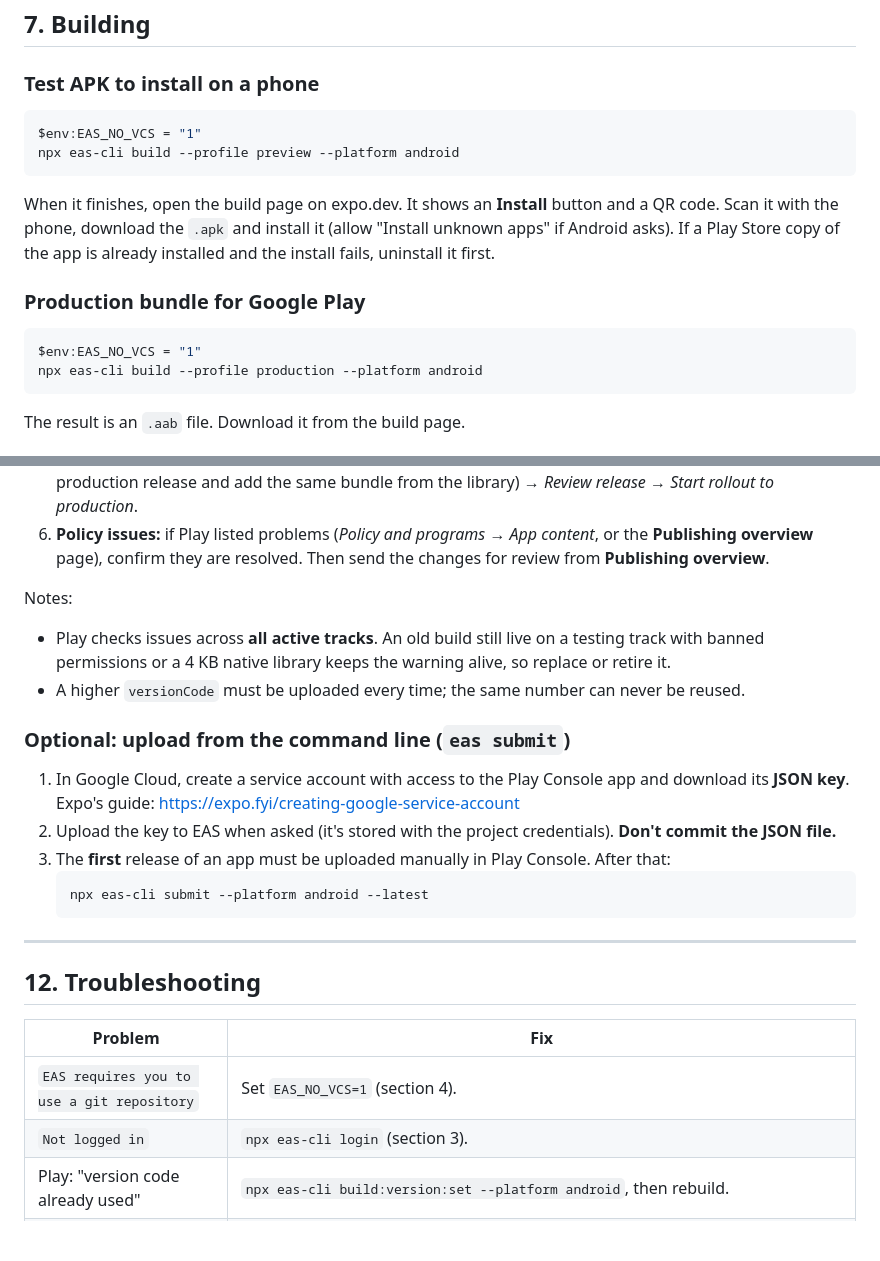
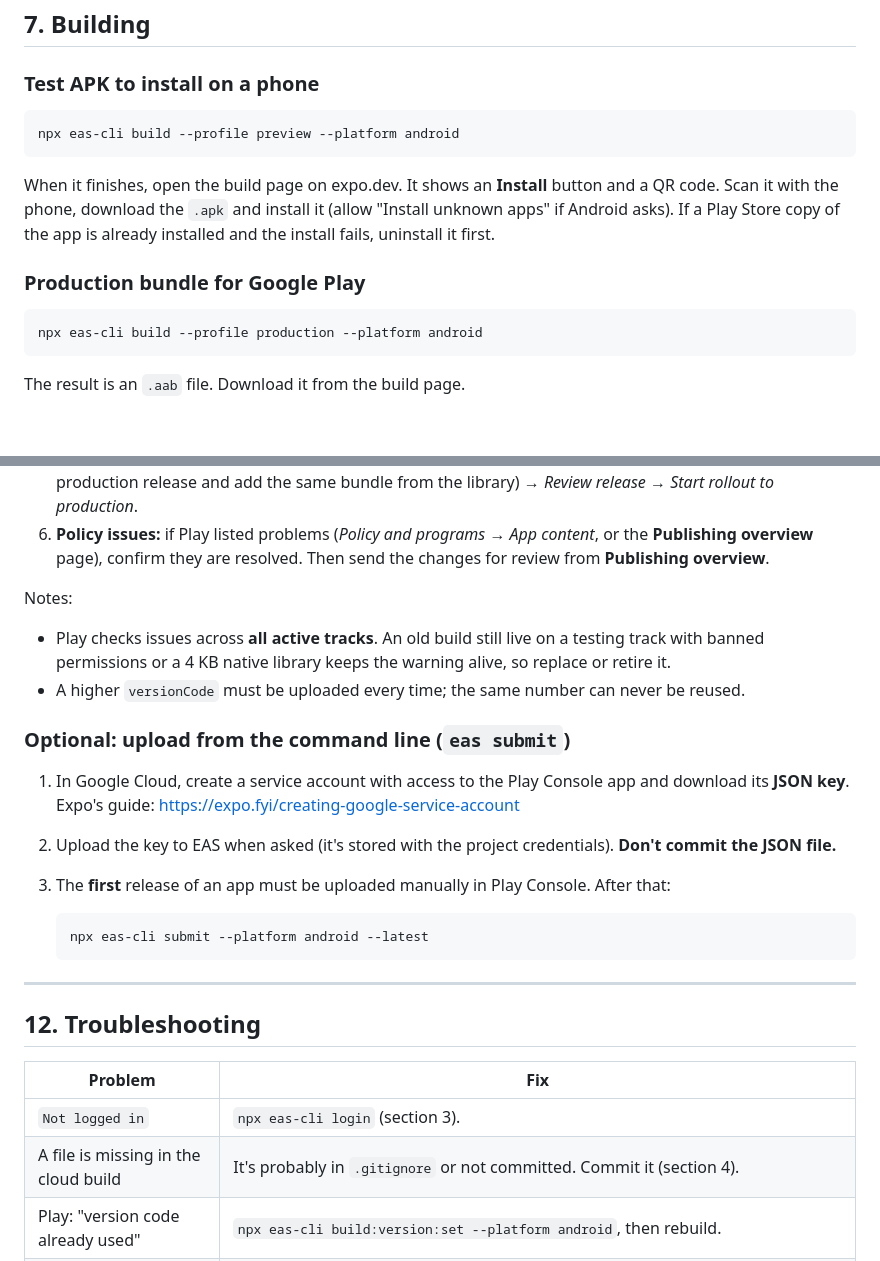
Before and after one commit to FTSRepo/VK-MobileAPP, a Markdown page: README.md, 2 parts joined by grey strips. Drawn GitHub-style; blank space fills up the shorter version.

````diff
--- a/README.md
+++ b/README.md
@@ -108,7 +109,6 @@ npx expo export --platform android       # proves the JavaScript bundle compiles
 ### Test APK to install on a phone
 
 ```powershell
-$env:EAS_NO_VCS = "1"
 npx eas-cli build --profile preview --platform android
 ```
 
@@ -117,7 +117,6 @@ When it finishes, open the build page on expo.dev. It shows an **Install** butto
 ### Production bundle for Google Play
 
 ```powershell
-$env:EAS_NO_VCS = "1"
 npx eas-cli build --profile production --platform android
 ```
 
@@ -215,14 +222,16 @@ Play Console: https://play.google.com/console (app **Vklub Reward Application**,
 6. **Policy issues:** if Play listed problems (*Policy and programs* → *App content*, or the **Publishing overview** page), confirm they are resolved. Then send the changes for review from **Publishing overview**.
 
 Notes:
+
 - Play checks issues across **all active tracks**. An old build still live on a testing track with banned permissions or a 4 KB native library keeps the warning alive, so replace or retire it.
 - A higher `versionCode` must be uploaded every time; the same number can never be reused.
 
 ### Optional: upload from the command line (`eas submit`)
 
-1. In Google Cloud, create a service account with access to the Play Console app and download its **JSON key**. Expo's guide: https://expo.fyi/creating-google-service-account
+1. In Google Cloud, create a service account with access to the Play Console app and download its **JSON key**. Expo's guide: <https://expo.fyi/creating-google-service-account>
 2. Upload the key to EAS when asked (it's stored with the project credentials). **Don't commit the JSON file.**
 3. The **first** release of an app must be uploaded manually in Play Console. After that:
+
    ```powershell
    npx eas-cli submit --platform android --latest
    ```
@@ -233,8 +242,8 @@ Notes:
 
 | Problem | Fix |
 | --- | --- |
-| `EAS requires you to use a git repository` | Set `EAS_NO_VCS=1` (section 4). |
 | `Not logged in` | `npx eas-cli login` (section 3). |
+| A file is missing in the cloud build | It's probably in `.gitignore` or not committed. Commit it (section 4). |
 | Play: "version code already used" | `npx eas-cli build:version:set --platform android`, then rebuild. |
 | Play: "does not support 16 KB page sizes" | Make sure the build is from Expo SDK 54+. If the report shows a crash, read the stack trace; often it's a normal JavaScript error found by Google's test robot, not an alignment problem. |
 | Build stuck "in queue" | Normal on the free plan (up to about an hour). Watch the build page. |
````
Also changed, not shown: other parts of README.md (+29 -20 lines).
